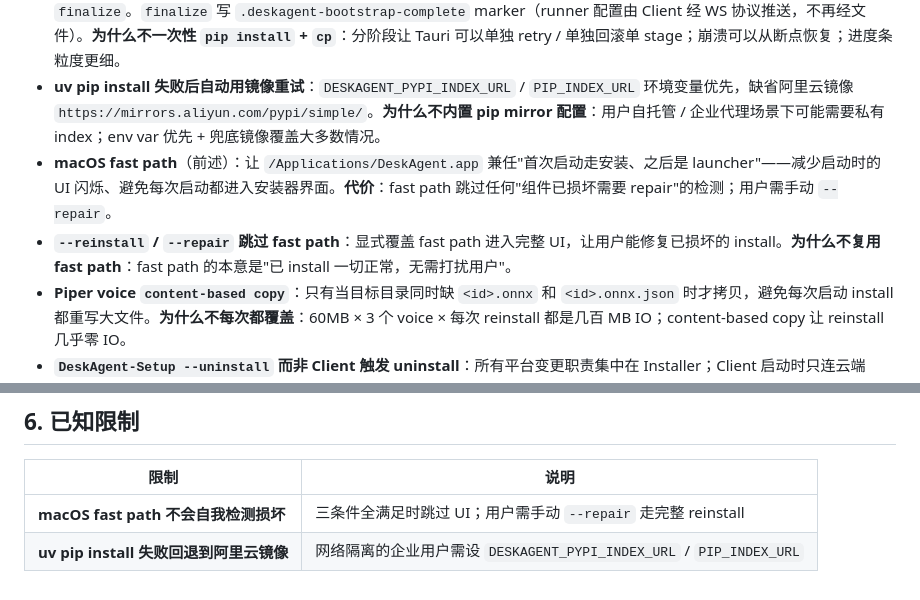
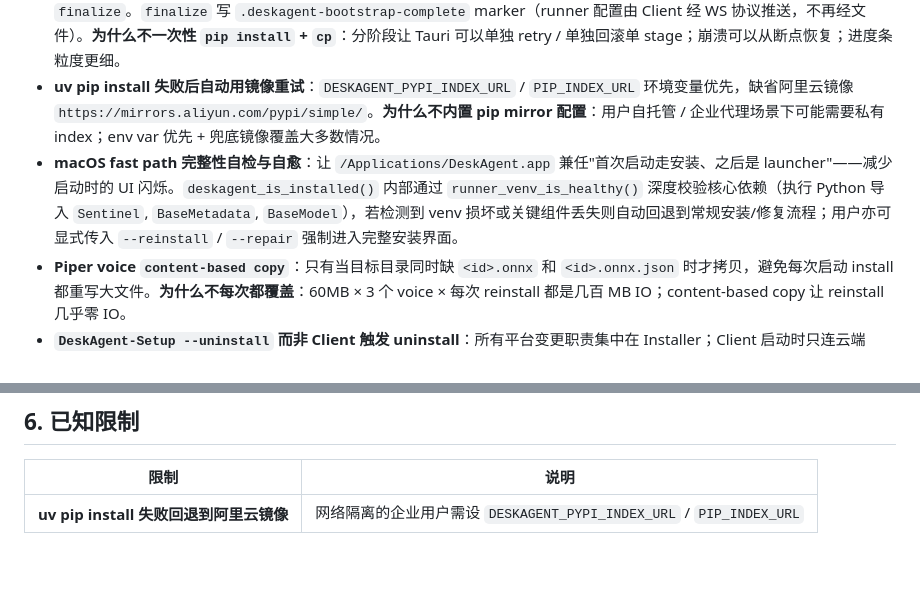
Before and after one commit to yangjinming1062/DeskAgent, a Markdown page: installer/README.md, 2 parts joined by grey strips. Rendered like a GitHub page; blank space fills up the shorter version.

Commit message:
docs(desktop+installer): 纠正Fast Path自检与渲染调度已知限制
- installer: 记录macOS fast path具备runner_venv_is_healthy深度自检机制

- client: 记录3D引擎自研scheduleNext调度与休眠能耗控制

Why: 对齐源码实现现状，移除已具备技术解法的历史遗留限制描述。

```diff
--- a/installer/README.md
+++ b/installer/README.md
@@ -60,8 +60,7 @@ installer/
 - **uv-managed venv 而非 system Python**：通过 `uv` 安装 Python 到 uv 托管位置，venv 创建在 `$DESKAGENT_HOME/runner/.venv`。**为什么不依赖 system Python**：macOS 自带 Python 3（不会破坏）、Windows 默认无 Python、Linux 发行版差异大；依赖系统 Python 会让 install 兼容性变成无尽测试矩阵。**为什么不直接用 conda/venv**：uv 单一二进制 + 跨平台 + 5× 速度 + 内置 Python 安装，是当前最佳选择。
 - **install 协议 6 stage 拆分**：`welcome` → `install-python` → `unpack-runner` → `unpack-desktop` → `install-skills` → `finalize`。`finalize` 写 `.deskagent-bootstrap-complete` marker（runner 配置由 Client 经 WS 协议推送，不再经文件）。**为什么不一次性 `pip install` + `cp`**：分阶段让 Tauri 可以单独 retry / 单独回滚单 stage；崩溃可以从断点恢复；进度条粒度更细。
 - **uv pip install 失败后自动用镜像重试**：`DESKAGENT_PYPI_INDEX_URL` / `PIP_INDEX_URL` 环境变量优先，缺省阿里云镜像 `https://mirrors.aliyun.com/pypi/simple/`。**为什么不内置 pip mirror 配置**：用户自托管 / 企业代理场景下可能需要私有 index；env var 优先 + 兜底镜像覆盖大多数情况。
-- **macOS fast path**（前述）：让 `/Applications/DeskAgent.app` 兼任"首次启动走安装、之后是 launcher"——减少启动时的 UI 闪烁、避免每次启动都进入安装器界面。**代价**：fast path 跳过任何"组件已损坏需要 repair"的检测；用户需手动 `--repair`。
-- **`--reinstall` / `--repair` 跳过 fast path**：显式覆盖 fast path 进入完整 UI，让用户能修复已损坏的 install。**为什么不复用 fast path**：fast path 的本意是"已 install 一切正常，无需打扰用户"。
+- **macOS fast path 完整性自检与自愈**：让 `/Applications/DeskAgent.app` 兼任"首次启动走安装、之后是 launcher"——减少启动时的 UI 闪烁。`deskagent_is_installed()` 内部通过 `runner_venv_is_healthy()` 深度校验核心依赖（执行 Python 导入 `Sentinel`, `BaseMetadata`, `BaseModel`），若检测到 venv 损坏或关键组件丢失则自动回退到常规安装/修复流程；用户亦可显式传入 `--reinstall` / `--repair` 强制进入完整安装界面。
 - **Piper voice `content-based copy`**：只有当目标目录同时缺 `<id>.onnx` 和 `<id>.onnx.json` 时才拷贝，避免每次启动 install 都重写大文件。**为什么不每次都覆盖**：60MB × 3 个 voice × 每次 reinstall 都是几百 MB IO；content-based copy 让 reinstall 几乎零 IO。
 - **`DeskAgent-Setup --uninstall` 而非 Client 触发 uninstall**：所有平台变更职责集中在 Installer；Client 启动时只连云端 Backend，不调 `install.ps1` / `DeskAgent-Setup --uninstall`。**为什么不让 Client 自卸载**：卸载是 OS 级变更（移除 `$DESKAGENT_HOME` / `/Applications/DeskAgent.app` / 注册表 / 计划任务），Client 无足够权限（macOS 需要 sudo）。
 - **ZIP 格式解压路径自适应回退**：`DESKAGENT_INSTALLER_FORMAT=zip` 解压到 `$DESKAGENT_HOME` 时 desktop 不在 canonical 路径；`resolve_deskagent_desktop_exe` 额外回退 `$DESKAGENT_HOME/apps/DeskAgent/DeskAgent.exe`。
@@ -89,5 +88,4 @@ installer/
 
 | 限制 | 说明 |
 |------|------|
-| **macOS fast path 不会自我检测损坏** | 三条件全满足时跳过 UI；用户需手动 `--repair` 走完整 reinstall |
 | **uv pip install 失败回退到阿里云镜像** | 网络隔离的企业用户需设 `DESKAGENT_PYPI_INDEX_URL` / `PIP_INDEX_URL` |
```
Also changed, not shown: client/README.md (+1 -1 lines).
